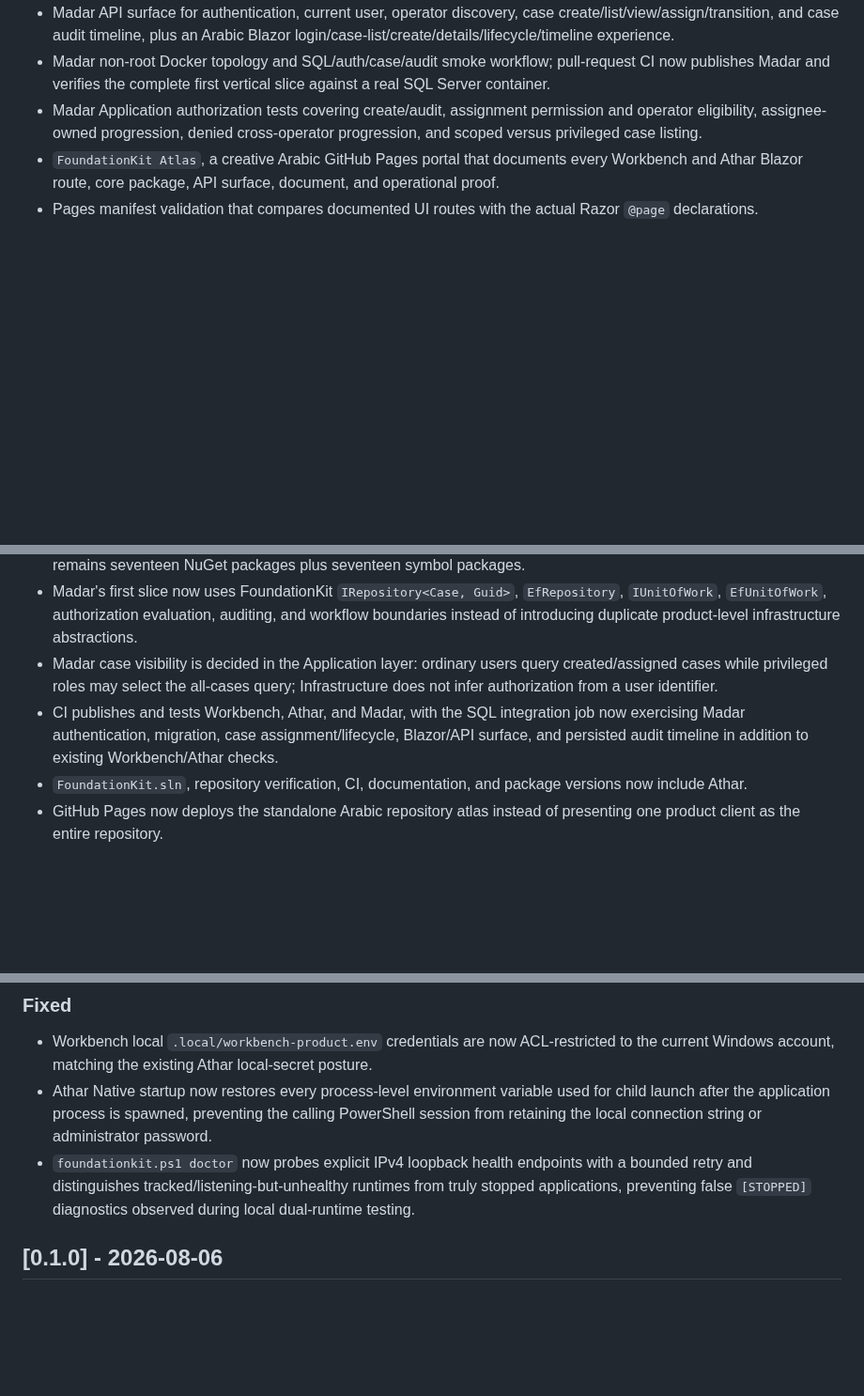
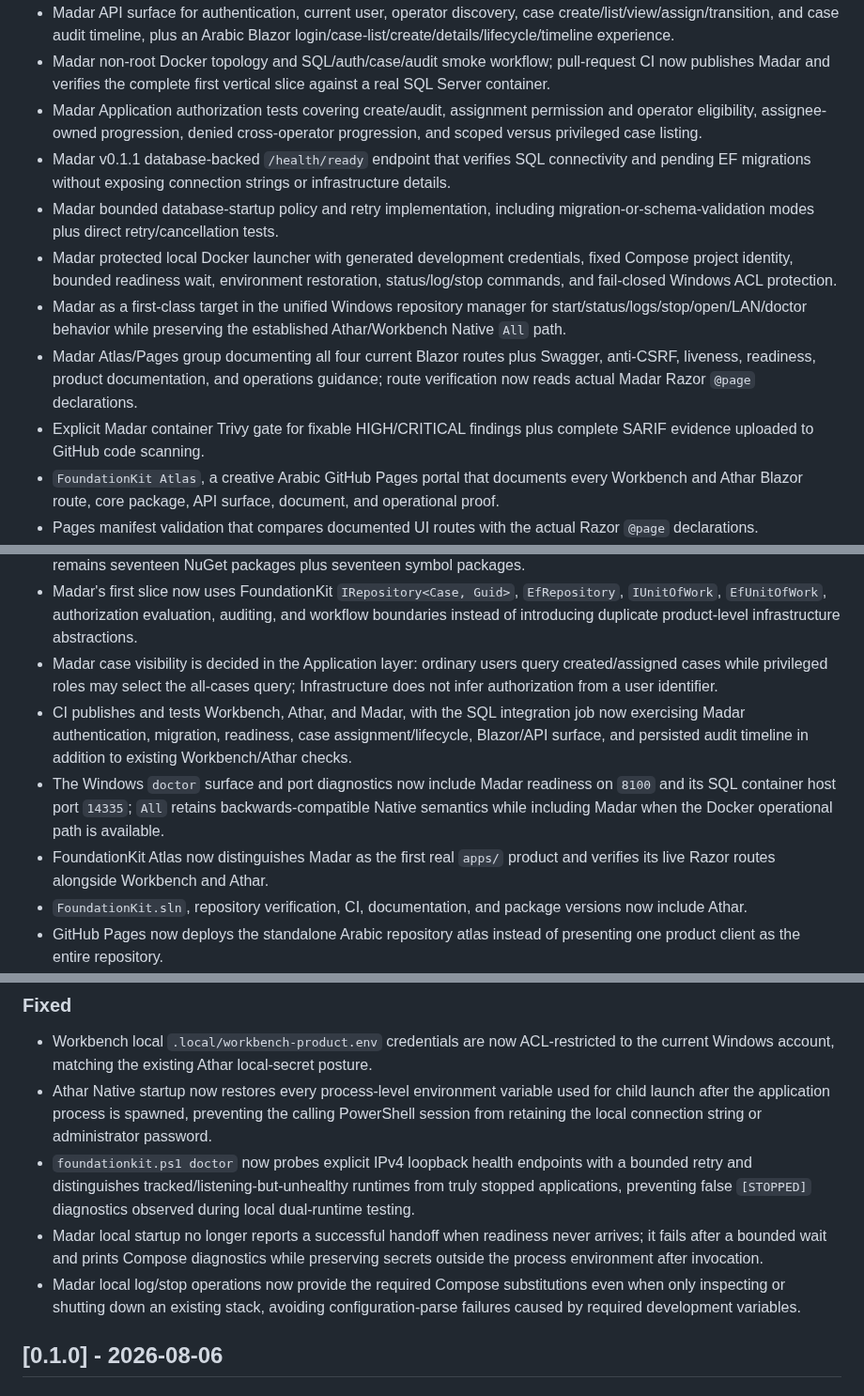
Before and after one commit to a2sn2/entertainment-api-docs, a Markdown page: CHANGELOG.md, 3 parts joined by grey strips. Shown at 94% size. Drawn GitHub-style; blank space fills up the shorter version.

Commit message:
Record Madar v0.1.1 operational readiness work

```diff
--- a/CHANGELOG.md
+++ b/CHANGELOG.md
@@ -28,6 +28,12 @@ All notable repository and package changes are documented here.
 - Madar API surface for authentication, current user, operator discovery, case create/list/view/assign/transition, and case audit timeline, plus an Arabic Blazor login/case-list/create/details/lifecycle/timeline experience.
 - Madar non-root Docker topology and SQL/auth/case/audit smoke workflow; pull-request CI now publishes Madar and verifies the complete first vertical slice against a real SQL Server container.
 - Madar Application authorization tests covering create/audit, assignment permission and operator eligibility, assignee-owned progression, denied cross-operator progression, and scoped versus privileged case listing.
+- Madar v0.1.1 database-backed `/health/ready` endpoint that verifies SQL connectivity and pending EF migrations without exposing connection strings or infrastructure details.
+- Madar bounded database-startup policy and retry implementation, including migration-or-schema-validation modes plus direct retry/cancellation tests.
+- Madar protected local Docker launcher with generated development credentials, fixed Compose project identity, bounded readiness wait, environment restoration, status/log/stop commands, and fail-closed Windows ACL protection.
+- Madar as a first-class target in the unified Windows repository manager for start/status/logs/stop/open/LAN/doctor behavior while preserving the established Athar/Workbench Native `All` path.
+- Madar Atlas/Pages group documenting all four current Blazor routes plus Swagger, anti-CSRF, liveness, readiness, product documentation, and operations guidance; route verification now reads actual Madar Razor `@page` declarations.
+- Explicit Madar container Trivy gate for fixable HIGH/CRITICAL findings plus complete SARIF evidence uploaded to GitHub code scanning.
 - `FoundationKit Atlas`, a creative Arabic GitHub Pages portal that documents every Workbench and Athar Blazor route, core package, API surface, document, and operational proof.
 - Pages manifest validation that compares documented UI routes with the actual Razor `@page` declarations.
 - Detailed Arabic Visual Studio 2026 guide for SQL Server, User Secrets, startup projects, user/admin workflows, and troubleshooting.
@@ -66,7 +72,9 @@ All notable repository and package changes are documented here.
 - `FoundationKit.sln` and the normal solution build/test surface now include Madar while reusable package output remains seventeen NuGet packages plus seventeen symbol packages.
 - Madar's first slice now uses FoundationKit `IRepository<Case, Guid>`, `EfRepository`, `IUnitOfWork`, `EfUnitOfWork`, authorization evaluation, auditing, and workflow boundaries instead of introducing duplicate product-level infrastructure abstractions.
 - Madar case visibility is decided in the Application layer: ordinary users query created/assigned cases while privileged roles may select the all-cases query; Infrastructure does not infer authorization from a user identifier.
-- CI publishes and tests Workbench, Athar, and Madar, with the SQL integration job now exercising Madar authentication, migration, case assignment/lifecycle, Blazor/API surface, and persisted audit timeline in addition to existing Workbench/Athar checks.
+- CI publishes and tests Workbench, Athar, and Madar, with the SQL integration job now exercising Madar authentication, migration, readiness, case assignment/lifecycle, Blazor/API surface, and persisted audit timeline in addition to existing Workbench/Athar checks.
+- The Windows `doctor` surface and port diagnostics now include Madar readiness on `8100` and its SQL container host port `14335`; `All` retains backwards-compatible Native semantics while including Madar when the Docker operational path is available.
+- FoundationKit Atlas now distinguishes Madar as the first real `apps/` product and verifies its live Razor routes alongside Workbench and Athar.
 - `FoundationKit.sln`, repository verification, CI, documentation, and package versions now include Athar.
 - GitHub Pages now deploys the standalone Arabic repository atlas instead of presenting one product client as the entire repository.
 - Reusable package output increases to seventeen NuGet packages plus seventeen symbol packages after adding Caching to the Localization, Settings/Feature Management, and earlier reusable capability family.
@@ -85,6 +93,8 @@ All notable repository and package changes are documented here.
 - Workbench local `.local/workbench-product.env` credentials are now ACL-restricted to the current Windows account, matching the existing Athar local-secret posture.
 - Athar Native startup now restores every process-level environment variable used for child launch after the application process is spawned, preventing the calling PowerShell session from retaining the local connection string or administrator password.
 - `foundationkit.ps1 doctor` now probes explicit IPv4 loopback health endpoints with a bounded retry and distinguishes tracked/listening-but-unhealthy runtimes from truly stopped applications, preventing false `[STOPPED]` diagnostics observed during local dual-runtime testing.
+- Madar local startup no longer reports a successful handoff when readiness never arrives; it fails after a bounded wait and prints Compose diagnostics while preserving secrets outside the process environment after invocation.
+- Madar local log/stop operations now provide the required Compose substitutions even when only inspecting or shutting down an existing stack, avoiding configuration-parse failures caused by required development variables.
 
 ## [0.1.0] - 2026-08-06
 
```
